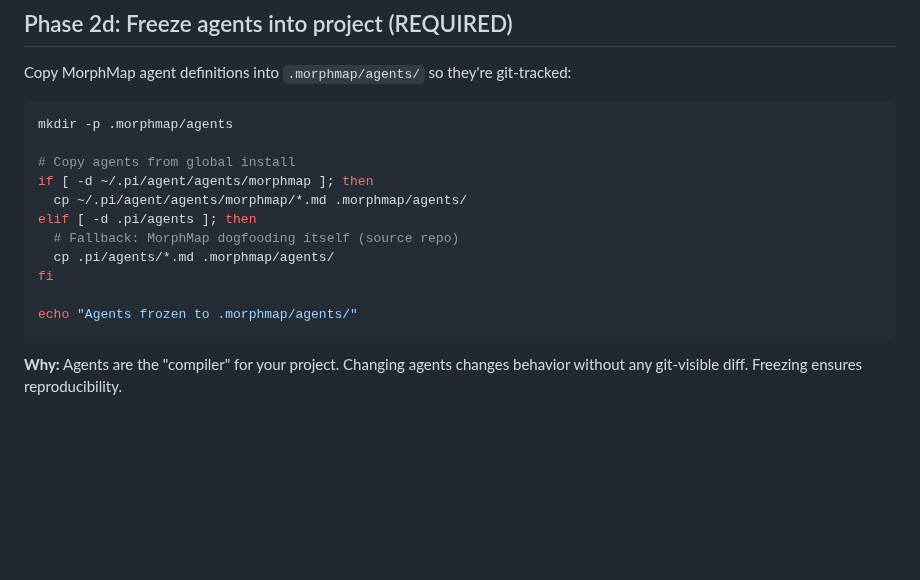
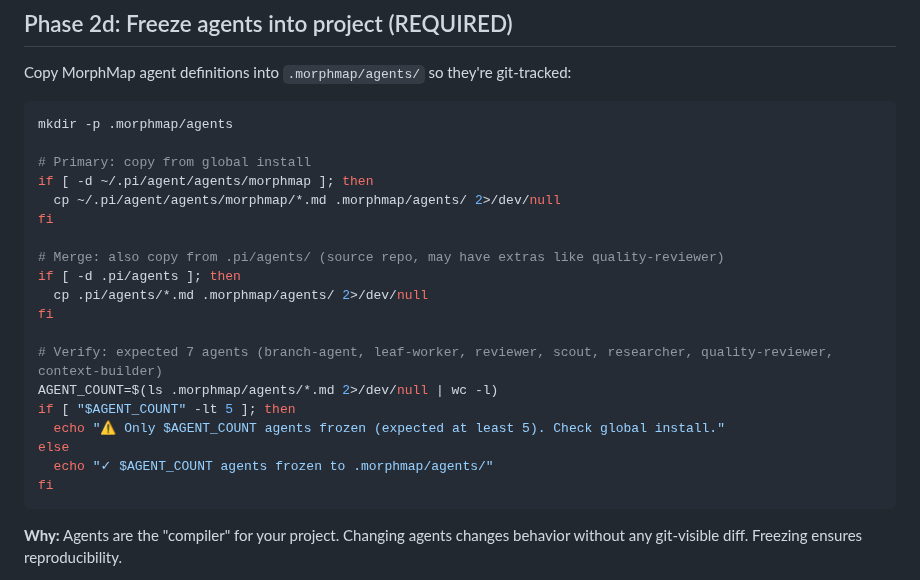
Before and after one commit to yagaltd/morphmap, a Markdown page: skills/init/SKILL.md, the part around the change. Drawn GitHub-style; blank space fills up the shorter version.

Commit message:
fix: init Phase 2d — merge agents from both global install and .pi/agents/
Root cause: global install had only 5 of 7 agents. Init only copied
from global, missing quality-reviewer and context-builder.

Fix: merge from BOTH sources. Global first, then .pi/agents/ overlay.
Verify: count agents, warn if < 5. Expected minimum: 7.

Also fixed MorphShell's frozen agents directly (2 missing added).

````diff
--- a/skills/init/SKILL.md
+++ b/skills/init/SKILL.md
@@ -119,15 +119,23 @@ Copy MorphMap agent definitions into `.morphmap/agents/` so they're git-tracked:
 ```bash
 mkdir -p .morphmap/agents
 
-# Copy agents from global install
+# Primary: copy from global install
 if [ -d ~/.pi/agent/agents/morphmap ]; then
-  cp ~/.pi/agent/agents/morphmap/*.md .morphmap/agents/
-elif [ -d .pi/agents ]; then
-  # Fallback: MorphMap dogfooding itself (source repo)
-  cp .pi/agents/*.md .morphmap/agents/
+  cp ~/.pi/agent/agents/morphmap/*.md .morphmap/agents/ 2>/dev/null
 fi
 
-echo "Agents frozen to .morphmap/agents/"
+# Merge: also copy from .pi/agents/ (source repo, may have extras like quality-reviewer)
+if [ -d .pi/agents ]; then
+  cp .pi/agents/*.md .morphmap/agents/ 2>/dev/null
+fi
+
+# Verify: expected 7 agents (branch-agent, leaf-worker, reviewer, scout, researcher, quality-reviewer, context-builder)
+AGENT_COUNT=$(ls .morphmap/agents/*.md 2>/dev/null | wc -l)
+if [ "$AGENT_COUNT" -lt 5 ]; then
+  echo "⚠ Only $AGENT_COUNT agents frozen (expected at least 5). Check global install."
+else
+  echo "✓ $AGENT_COUNT agents frozen to .morphmap/agents/"
+fi
 ```
 
 **Why:** Agents are the "compiler" for your project. Changing agents changes
````
